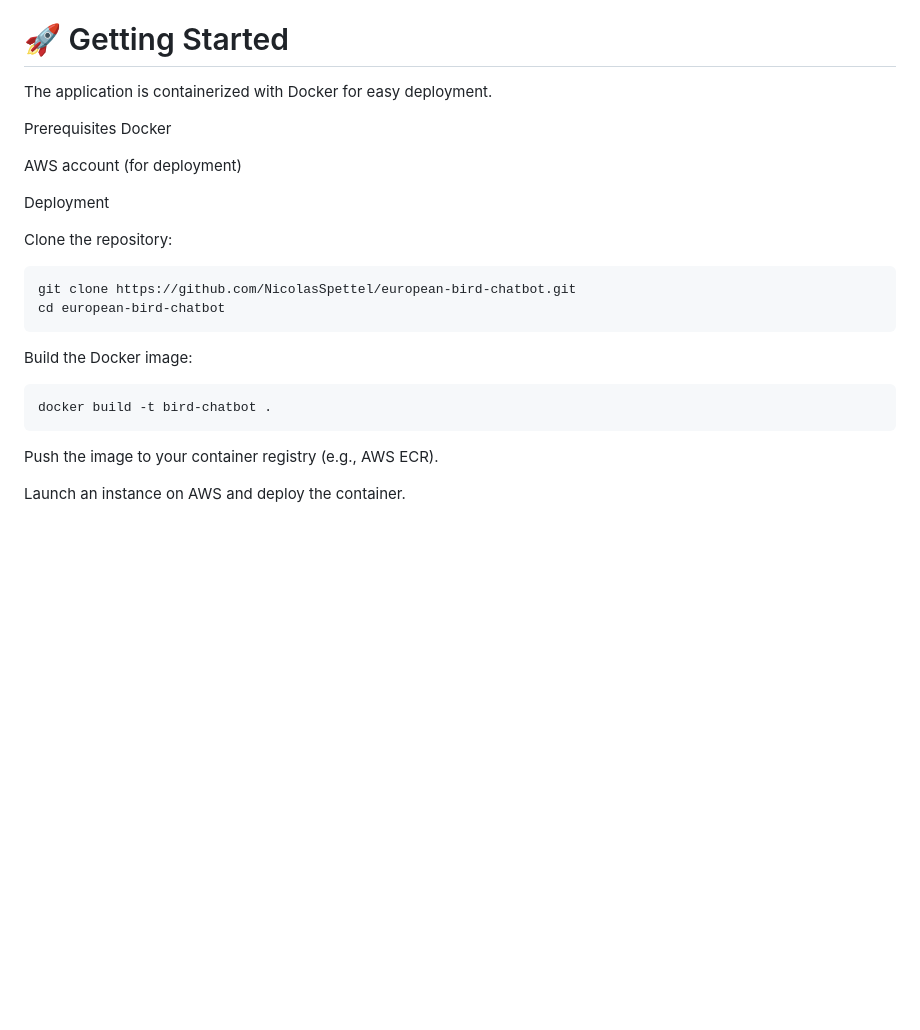
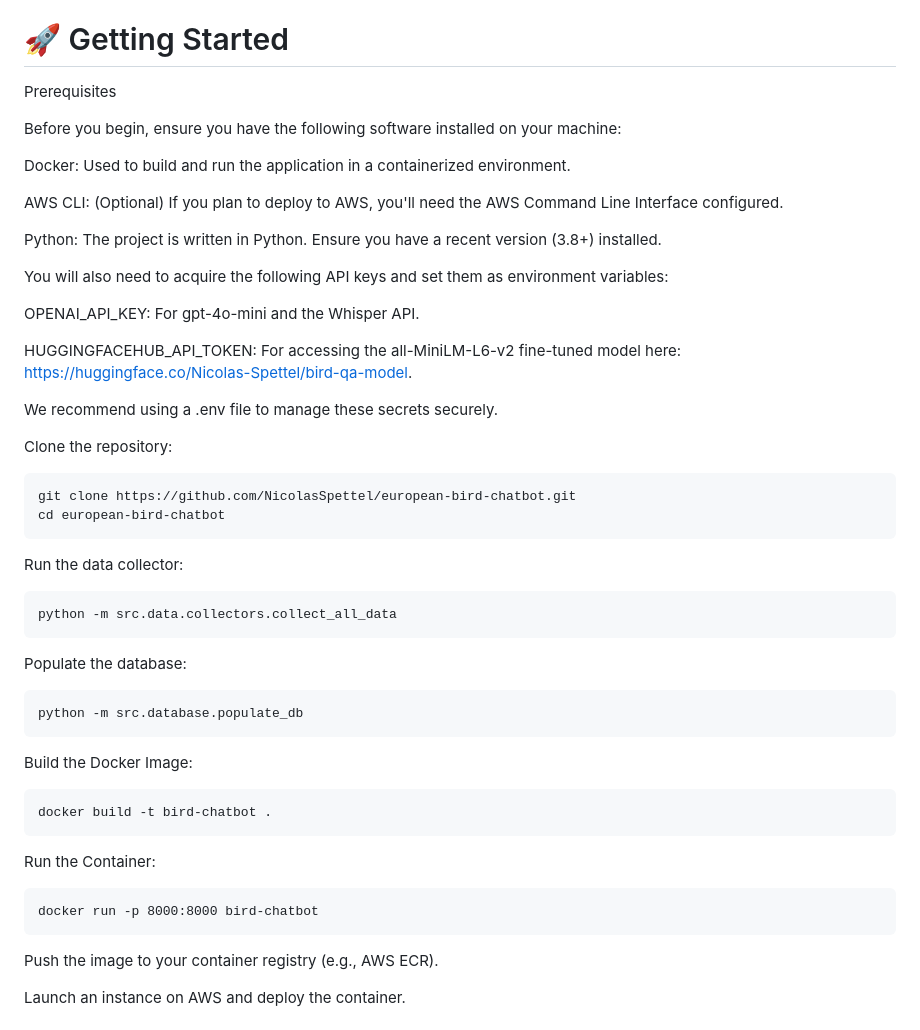
Before and after one commit to NicolasSpettel/european-bird-chatbot, a Markdown page: README.md, the part around the change. Drawn GitHub-style; blank space fills up the shorter version.

````diff
--- a/README.md
+++ b/README.md
@@ -40,14 +40,23 @@ Xeno-Canto: A repository for bird sounds, used to source the audio clips.
 YouTube API: Provided transcripts of birdwatching tutorials and guides.
 
 # 🚀 Getting Started
-The application is containerized with Docker for easy deployment.
+Prerequisites
 
-Prerequisites
-Docker
+Before you begin, ensure you have the following software installed on your machine:
 
-AWS account (for deployment)
+Docker: Used to build and run the application in a containerized environment.
 
-Deployment
+AWS CLI: (Optional) If you plan to deploy to AWS, you'll need the AWS Command Line Interface configured.
+
+Python: The project is written in Python. Ensure you have a recent version (3.8+) installed.
+
+You will also need to acquire the following API keys and set them as environment variables:
+
+OPENAI_API_KEY: For gpt-4o-mini and the Whisper API.
+
+HUGGINGFACEHUB_API_TOKEN: For accessing the all-MiniLM-L6-v2 fine-tuned model here: https://huggingface.co/Nicolas-Spettel/bird-qa-model.
+
+We recommend using a .env file to manage these secrets securely.
 
 Clone the repository:
 
@@ -55,10 +64,24 @@ Clone the repository:
 git clone https://github.com/NicolasSpettel/european-bird-chatbot.git
 cd european-bird-chatbot
 ```
-Build the Docker image:
+Run the data collector:
+
+```
+python -m src.data.collectors.collect_all_data
+```
+Populate the database:
+
+```
+python -m src.database.populate_db
+```
+Build the Docker Image:
 
 ```
 docker build -t bird-chatbot .
+```
+Run the Container:
+```
+docker run -p 8000:8000 bird-chatbot
 ```
 Push the image to your container registry (e.g., AWS ECR).
 
````
